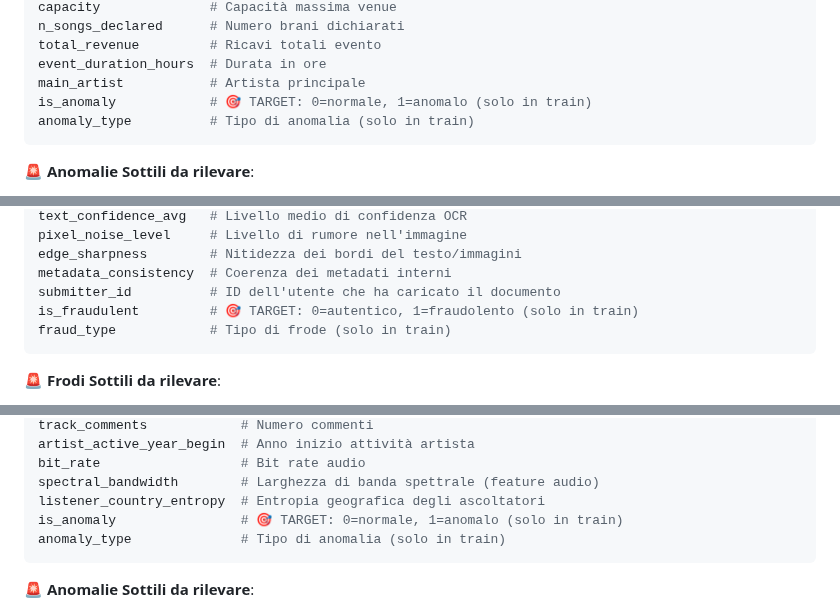
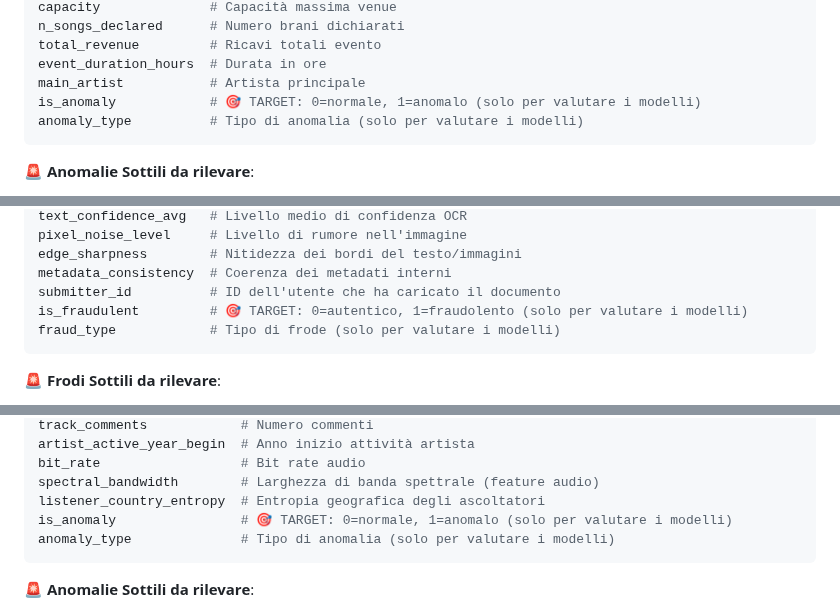
Before and after one commit to AnastasiaBrinati/Hackaton_AnomalyDetection, a Markdown page: Anomaly Detection/README.md, 3 parts joined by grey strips. GitHub-like rendering.

````diff
--- a/Anomaly Detection/README.md
+++ b/Anomaly Detection/README.md
@@ -78,8 +78,8 @@ n_songs_declared      # Numero brani dichiarati
 total_revenue         # Ricavi totali evento
 event_duration_hours  # Durata in ore
 main_artist           # Artista principale
-is_anomaly            # 🎯 TARGET: 0=normale, 1=anomalo (solo in train)
-anomaly_type          # Tipo di anomalia (solo in train)
+is_anomaly            # 🎯 TARGET: 0=normale, 1=anomalo (solo per valutare i modelli)
+anomaly_type          # Tipo di anomalia (solo per valutare i modelli)
 ```
 
 **🚨 Anomalie Sottili da rilevare**:
@@ -107,8 +107,8 @@ pixel_noise_level     # Livello di rumore nell'immagine
 edge_sharpness        # Nitidezza dei bordi del testo/immagini
 metadata_consistency  # Coerenza dei metadati interni
 submitter_id          # ID dell'utente che ha caricato il documento
-is_fraudulent         # 🎯 TARGET: 0=autentico, 1=fraudolento (solo in train)
-fraud_type            # Tipo di frode (solo in train)
+is_fraudulent         # 🎯 TARGET: 0=autentico, 1=fraudolento (solo per valutare i modelli)
+fraud_type            # Tipo di frode (solo per valutare i modelli)
 ```
 
 **🚨 Frodi Sottili da rilevare**:
@@ -135,8 +135,8 @@ artist_active_year_begin  # Anno inizio attività artista
 bit_rate                  # Bit rate audio
 spectral_bandwidth        # Larghezza di banda spettrale (feature audio)
 listener_country_entropy  # Entropia geografica degli ascoltatori
-is_anomaly                # 🎯 TARGET: 0=normale, 1=anomalo (solo in train)
-anomaly_type              # Tipo di anomalia (solo in train)
+is_anomaly                # 🎯 TARGET: 0=normale, 1=anomalo (solo per valutare i modelli)
+anomaly_type              # Tipo di anomalia (solo per valutare i modelli)
 ```
 
 **🚨 Anomalie Sottili da rilevare**:
````
Also changed, not shown: other parts of Anomaly Detection/README.md (+2 -2 lines).
